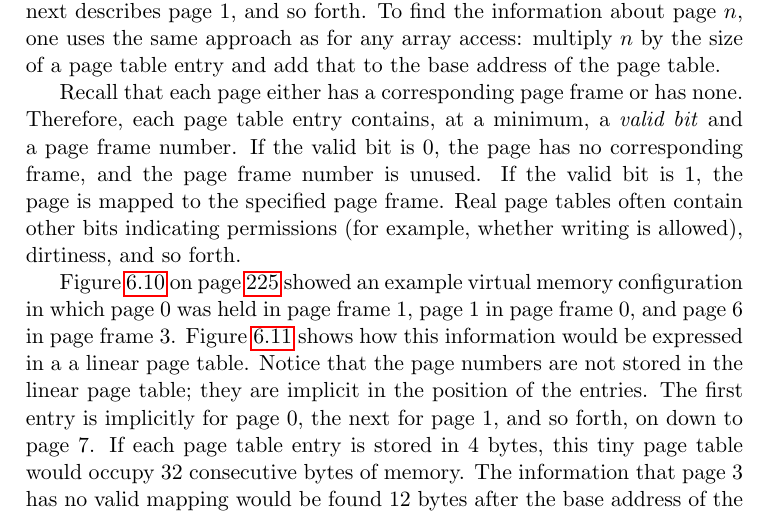
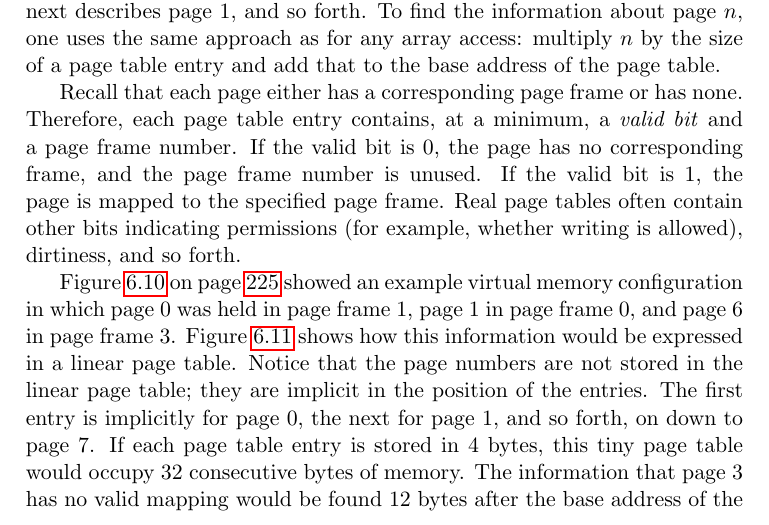
Before and after one commit to Max-Hailperin/Operating-Systems-and-Middleware--Supporting-Controlled-Interaction, a LaTeX thesis (os-book.tex, which reads vm.tex): part of page 249 of 400, cut so that both start at the same text. Compiled offline with pdfLaTeX.

Commit message:
Fixes Issue #22 & #38

```diff
--- a/vm.tex
+++ b/vm.tex
@@ -1099,7 +1099,7 @@ Figure~\ref{example-mapping} on page~\pageref{example-mapping} showed
 an example virtual memory configuration in which page~0 was held in
 page frame~1, page~1 in page frame~0, and page~6 in page frame~3.
 Figure~\ref{example-linear-page-table} shows how this information
-would be expressed in a a linear page table.
+would be expressed in a linear page table.
 \begin{figure}
 \centerline{\begin{tabular}{|c|c|}
 \hline\textbf{Valid}&\textbf{Page Frame}\\\hline
```
